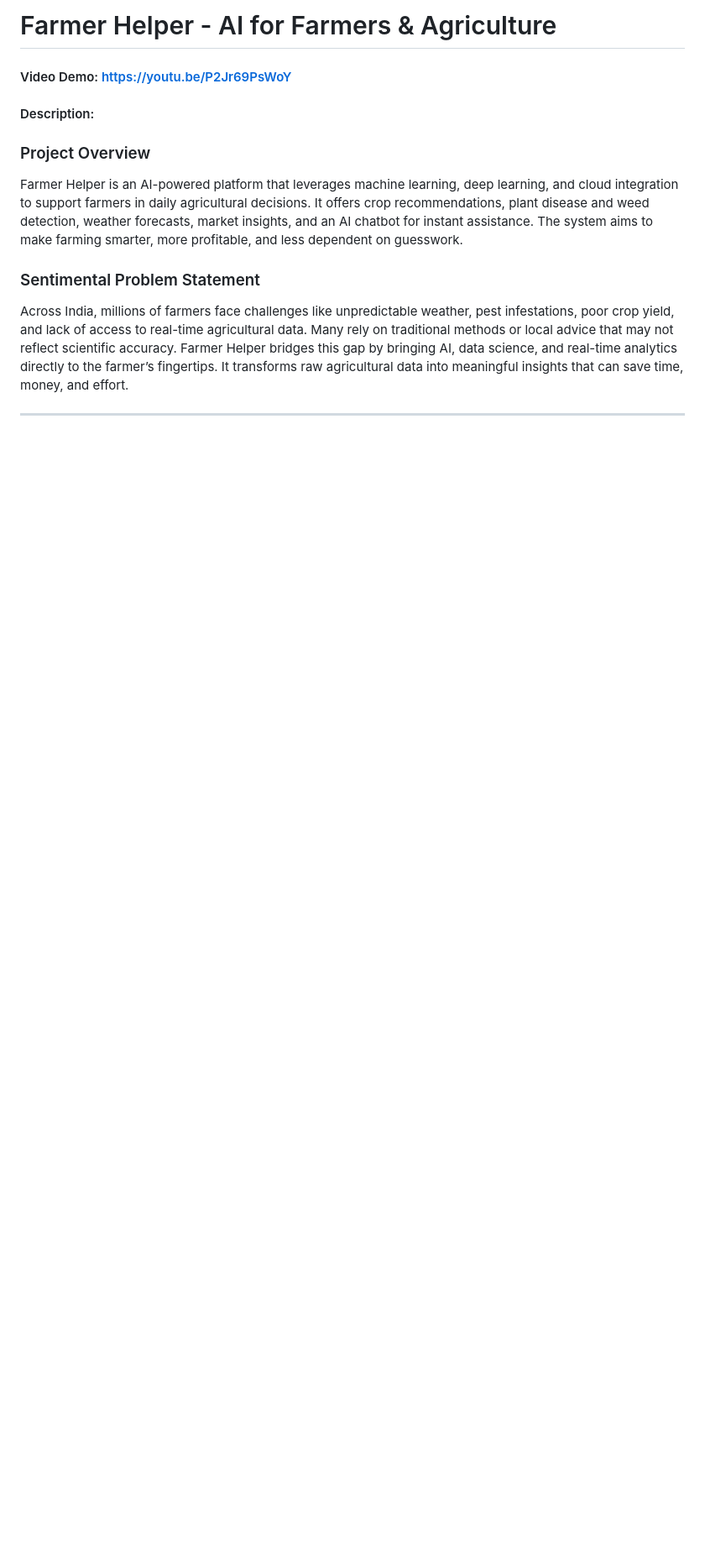
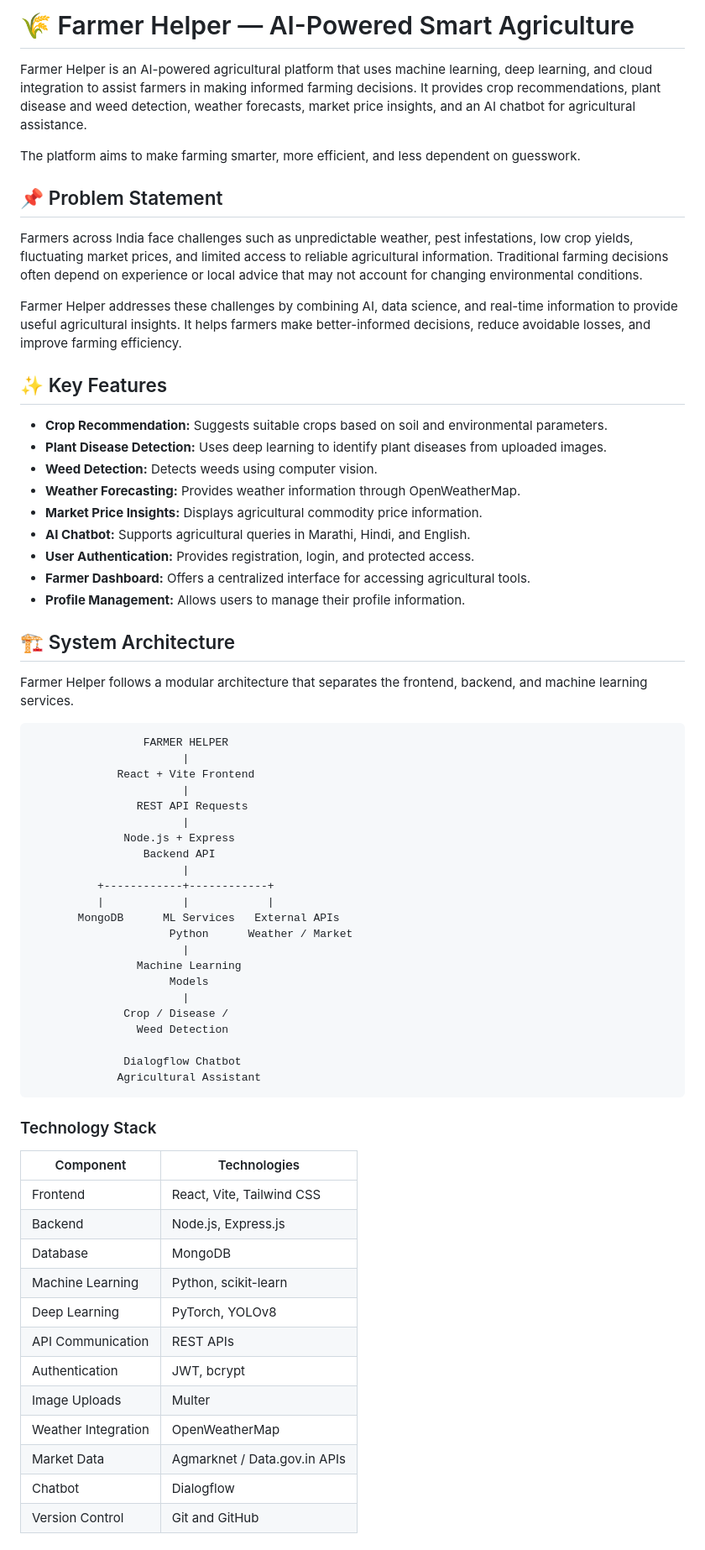
Before and after one commit to Pradnya1227/Farmer-Helper-DevOps, a Markdown page: README.md, the part around one of its changes. Shown at 84% size. Drawn GitHub-style; blank space fills up the shorter version.

Commit message:
Revise README for clarity and detail
Updated README to enhance project description, features, and installation instructions.

````diff
--- a/README.md
+++ b/README.md
@@ -1,9 +1,70 @@
-# Farmer Helper - AI for Farmers & Agriculture
-#### Video Demo:  https://youtu.be/P2Jr69PsWoY
-#### Description:
+# 🌾 Farmer Helper — AI-Powered Smart Agriculture
 
-### Project Overview
-Farmer Helper is an AI-powered platform that leverages machine learning, deep learning, and cloud integration to support farmers in daily agricultural decisions. It offers crop recommendations, plant disease and weed detection, weather forecasts, market insights, and an AI chatbot for instant assistance. The system aims to make farming smarter, more profitable, and less dependent on guesswork.
+Farmer Helper is an AI-powered agricultural platform that uses machine learning, deep learning, and cloud integration to assist farmers in making informed farming decisions. It provides crop recommendations, plant disease and weed detection, weather forecasts, market price insights, and an AI chatbot for agricultural assistance.
 
-### Sentimental Problem Statement
-Across India, millions of farmers face challenges like unpredictable weather, pest infestations, poor crop yield, and lack of access to real-time agricultural data. Many rely on traditional methods or local advice that may not reflect scientific accuracy. Farmer Helper bridges this gap by bringing AI, data science, and real-time analytics directly to the farmer’s fingertips. It transforms raw agricultural data into meaningful insights that can save time, money, and effort.
+The platform aims to make farming smarter, more efficient, and less dependent on guesswork.
+
+## 📌 Problem Statement
+
+Farmers across India face challenges such as unpredictable weather, pest infestations, low crop yields, fluctuating market prices, and limited access to reliable agricultural information. Traditional farming decisions often depend on experience or local advice that may not account for changing environmental conditions.
+
+Farmer Helper addresses these challenges by combining AI, data science, and real-time information to provide useful agricultural insights. It helps farmers make better-informed decisions, reduce avoidable losses, and improve farming efficiency.
+
+## ✨ Key Features
+
+- **Crop Recommendation:** Suggests suitable crops based on soil and environmental parameters.
+- **Plant Disease Detection:** Uses deep learning to identify plant diseases from uploaded images.
+- **Weed Detection:** Detects weeds using computer vision.
+- **Weather Forecasting:** Provides weather information through OpenWeatherMap.
+- **Market Price Insights:** Displays agricultural commodity price information.
+- **AI Chatbot:** Supports agricultural queries in Marathi, Hindi, and English.
+- **User Authentication:** Provides registration, login, and protected access.
+- **Farmer Dashboard:** Offers a centralized interface for accessing agricultural tools.
+- **Profile Management:** Allows users to manage their profile information.
+
+## 🏗️ System Architecture
+
+Farmer Helper follows a modular architecture that separates the frontend, backend, and machine learning services.
+
+```text
+                 FARMER HELPER
+                       |
+             React + Vite Frontend
+                       |
+                REST API Requests
+                       |
+              Node.js + Express
+                 Backend API
+                       |
+          +------------+------------+
+          |            |            |
+       MongoDB      ML Services   External APIs
+                     Python      Weather / Market
+                       |
+                Machine Learning
+                     Models
+                       |
+              Crop / Disease /
+                Weed Detection
+
+              Dialogflow Chatbot
+             Agricultural Assistant
+```
+
+### Technology Stack
+
+| Component | Technologies |
+|---|---|
+| Frontend | React, Vite, Tailwind CSS |
+| Backend | Node.js, Express.js |
+| Database | MongoDB |
+| Machine Learning | Python, scikit-learn |
+| Deep Learning | PyTorch, YOLOv8 |
+| API Communication | REST APIs |
+| Authentication | JWT, bcrypt |
+| Image Uploads | Multer |
+| Weather Integration | OpenWeatherMap |
+| Market Data | Agmarknet / Data.gov.in APIs |
+| Chatbot | Dialogflow |
+| Version Control | Git and GitHub |
+
````
Also changed, not shown: other parts of README.md (+214 -243 lines).
